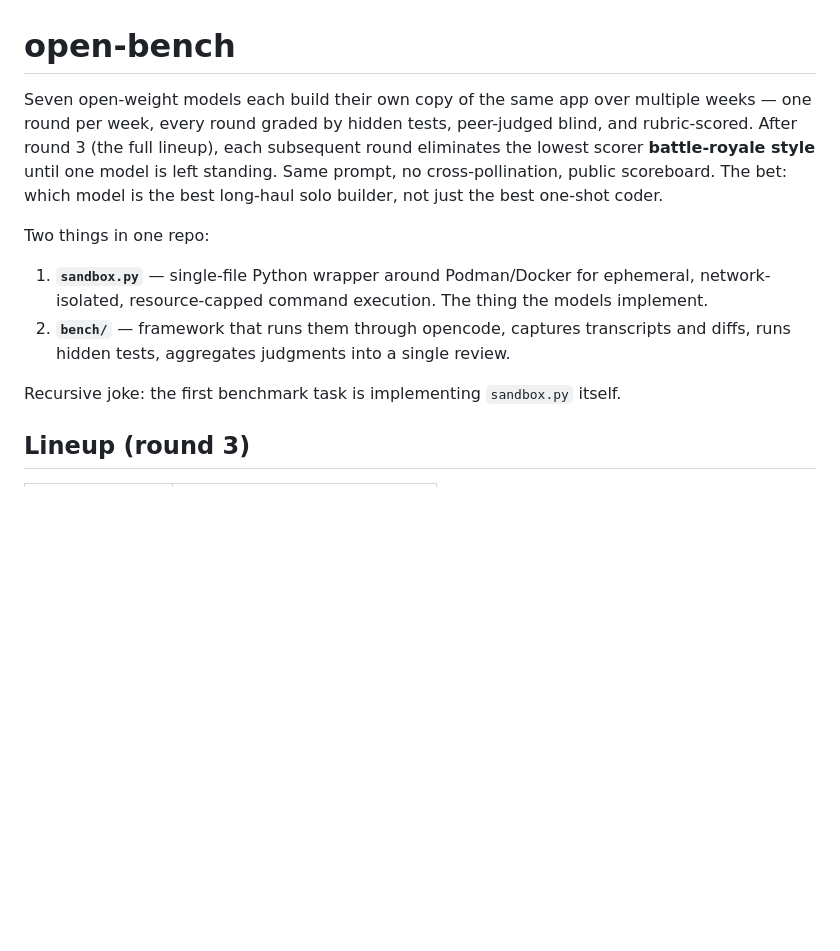
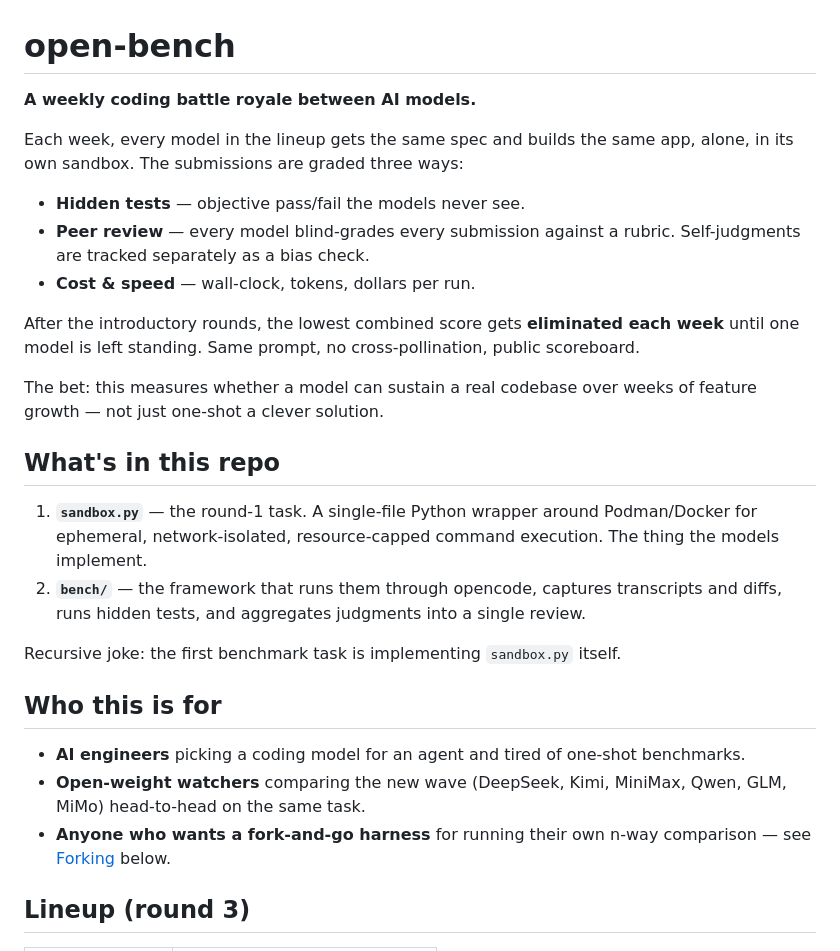
Before and after one commit to anfocic/open-bench, a Markdown page: README.md, the part around the change. Drawn GitHub-style; blank space fills up the shorter version.

Commit message:
docs(readme): friendlier hook + audience section for first-time visitors
Rewrite the opening to lead with what this is (a weekly battle royale
between AI models), how submissions are graded (hidden tests, peer
review, cost/speed), and who should care. The previous intro packed
the whole pitch into one dense sentence. Adds a 'Who this is for'
section so AI engineers / open-weight watchers / framework forkers
can self-identify in 10 seconds.

```diff
--- a/README.md
+++ b/README.md
@@ -1,13 +1,29 @@
 # open-bench
 
-Seven open-weight models each build their own copy of the same app over multiple weeks — one round per week, every round graded by hidden tests, peer-judged blind, and rubric-scored. After round 3 (the full lineup), each subsequent round eliminates the lowest scorer **battle-royale style** until one model is left standing. Same prompt, no cross-pollination, public scoreboard. The bet: which model is the best long-haul solo builder, not just the best one-shot coder.
+**A weekly coding battle royale between AI models.**
 
-Two things in one repo:
+Each week, every model in the lineup gets the same spec and builds the same app, alone, in its own sandbox. The submissions are graded three ways:
 
-1. **`sandbox.py`** — single-file Python wrapper around Podman/Docker for ephemeral, network-isolated, resource-capped command execution. The thing the models implement.
-2. **`bench/`** — framework that runs them through opencode, captures transcripts and diffs, runs hidden tests, aggregates judgments into a single review.
+- **Hidden tests** — objective pass/fail the models never see.
+- **Peer review** — every model blind-grades every submission against a rubric. Self-judgments are tracked separately as a bias check.
+- **Cost & speed** — wall-clock, tokens, dollars per run.
+
+After the introductory rounds, the lowest combined score gets **eliminated each week** until one model is left standing. Same prompt, no cross-pollination, public scoreboard.
+
+The bet: this measures whether a model can sustain a real codebase over weeks of feature growth — not just one-shot a clever solution.
+
+## What's in this repo
+
+1. **`sandbox.py`** — the round-1 task. A single-file Python wrapper around Podman/Docker for ephemeral, network-isolated, resource-capped command execution. The thing the models implement.
+2. **`bench/`** — the framework that runs them through opencode, captures transcripts and diffs, runs hidden tests, and aggregates judgments into a single review.
 
 Recursive joke: the first benchmark task is implementing `sandbox.py` itself.
+
+## Who this is for
+
+- **AI engineers** picking a coding model for an agent and tired of one-shot benchmarks.
+- **Open-weight watchers** comparing the new wave (DeepSeek, Kimi, MiniMax, Qwen, GLM, MiMo) head-to-head on the same task.
+- **Anyone who wants a fork-and-go harness** for running their own n-way comparison — see [Forking](#forking-for-your-own-n-way-comparison) below.
 
 ## Lineup (round 3)
 
```
